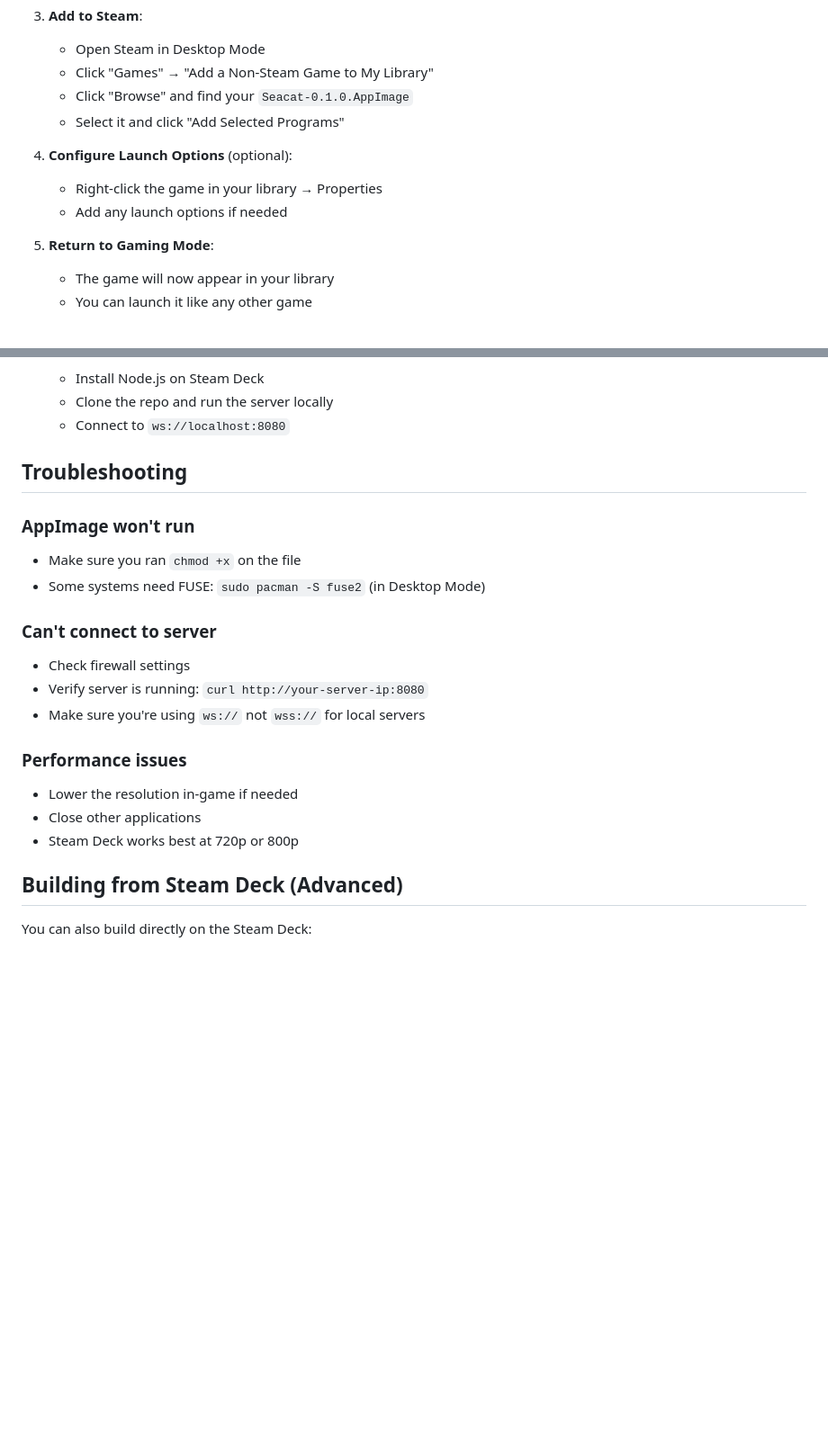
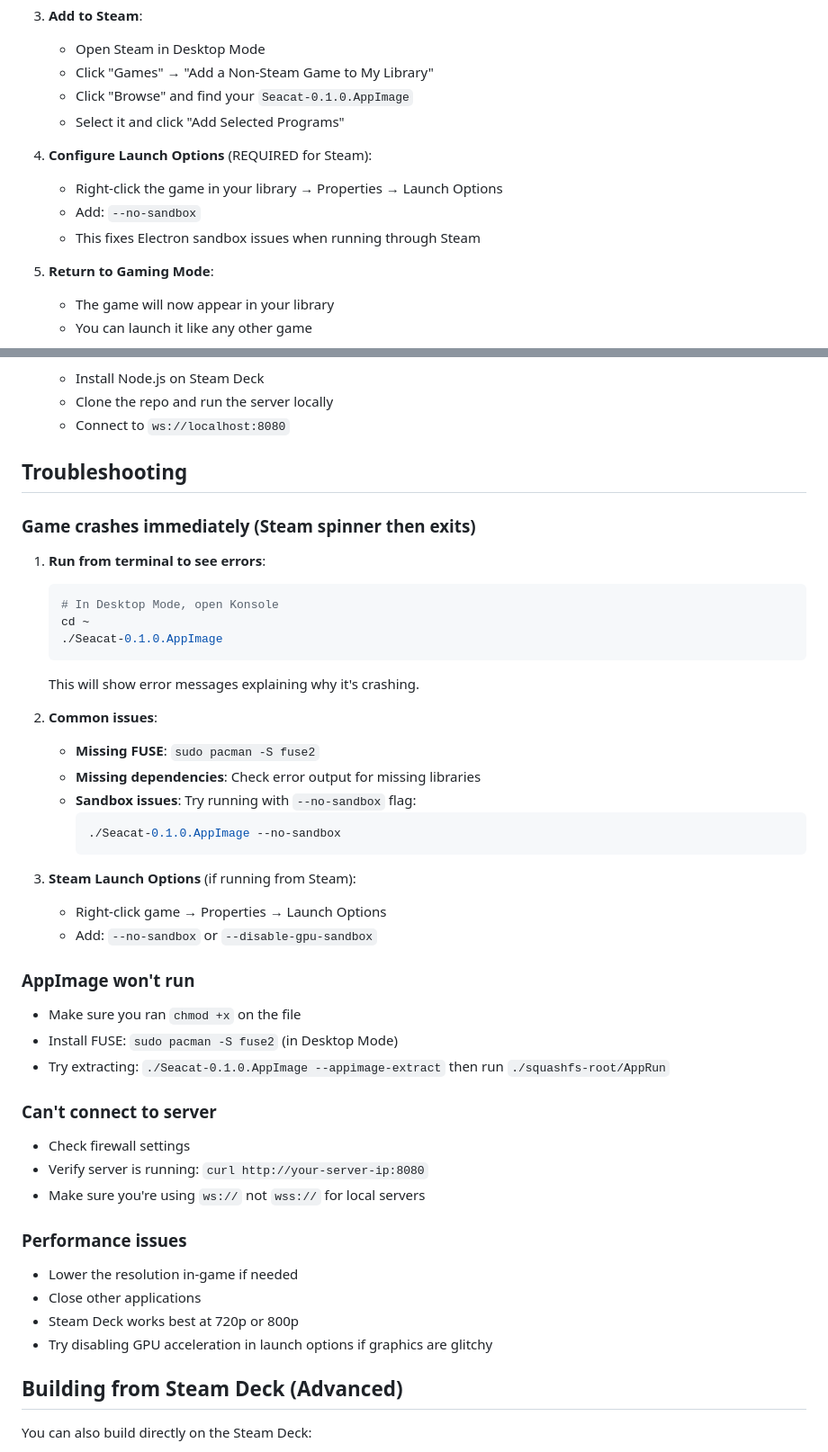
Before and after one commit to rjcorwin/seacat, a Markdown page: STEAMDECK.md, 2 parts joined by grey strips. Shown at 90% size. GitHub-like rendering; blank space fills up the shorter version.

Commit message:
docs: Add required --no-sandbox flag for Steam launch
Electron apps need --no-sandbox when running through Steam's runtime
on Linux. Without this flag, the game crashes immediately with no error
when launched from Steam, but works fine from command line.

Made this a REQUIRED step instead of optional in the Steam installation
instructions.

🤖 Generated with [Claude Code](https://claude.com/claude-code)

Co-Authored-By: Claude <noreply@anthropic.com>

````diff
--- a/STEAMDECK.md
+++ b/STEAMDECK.md
@@ -58,9 +58,10 @@ Both methods create files in `client/release/`:
    - Click "Browse" and find your `Seacat-0.1.0.AppImage`
    - Select it and click "Add Selected Programs"
 
-4. **Configure Launch Options** (optional):
-   - Right-click the game in your library → Properties
-   - Add any launch options if needed
+4. **Configure Launch Options** (REQUIRED for Steam):
+   - Right-click the game in your library → Properties → Launch Options
+   - Add: `--no-sandbox`
+   - This fixes Electron sandbox issues when running through Steam
 
 5. **Return to Gaming Mode**:
    - The game will now appear in your library
@@ -84,9 +85,32 @@ The Steam Deck will need network access to your server. Options:
 
 ## Troubleshooting
 
+### Game crashes immediately (Steam spinner then exits)
+
+1. **Run from terminal to see errors**:
+   ```bash
+   # In Desktop Mode, open Konsole
+   cd ~
+   ./Seacat-0.1.0.AppImage
+   ```
+   This will show error messages explaining why it's crashing.
+
+2. **Common issues**:
+   - **Missing FUSE**: `sudo pacman -S fuse2`
+   - **Missing dependencies**: Check error output for missing libraries
+   - **Sandbox issues**: Try running with `--no-sandbox` flag:
+     ```bash
+     ./Seacat-0.1.0.AppImage --no-sandbox
+     ```
+
+3. **Steam Launch Options** (if running from Steam):
+   - Right-click game → Properties → Launch Options
+   - Add: `--no-sandbox` or `--disable-gpu-sandbox`
+
 ### AppImage won't run
 - Make sure you ran `chmod +x` on the file
-- Some systems need FUSE: `sudo pacman -S fuse2` (in Desktop Mode)
+- Install FUSE: `sudo pacman -S fuse2` (in Desktop Mode)
+- Try extracting: `./Seacat-0.1.0.AppImage --appimage-extract` then run `./squashfs-root/AppRun`
 
 ### Can't connect to server
 - Check firewall settings
@@ -97,6 +121,7 @@ The Steam Deck will need network access to your server. Options:
 - Lower the resolution in-game if needed
 - Close other applications
 - Steam Deck works best at 720p or 800p
+- Try disabling GPU acceleration in launch options if graphics are glitchy
 
 ## Building from Steam Deck (Advanced)
 
````
